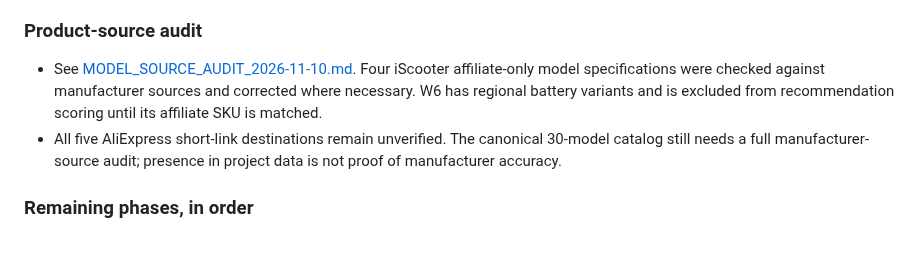
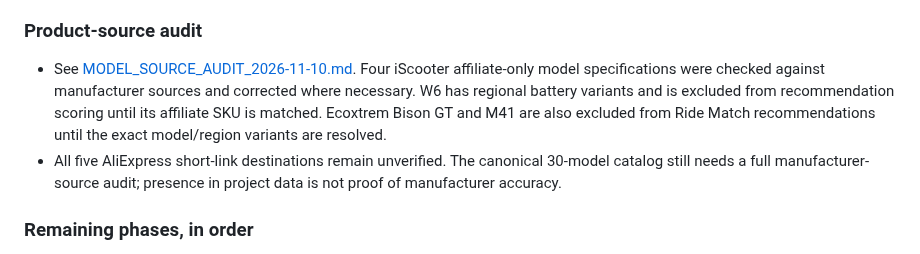
Before and after one commit to rikobn10-cyber/voltride, a Markdown page: docs/VOLTRIDE_STATUS_AND_ROADMAP.md, the part around the change. GitHub-like rendering.

Commit message:
docs: record unresolved EcoXtrem recommendation exclusions

```diff
--- a/docs/VOLTRIDE_STATUS_AND_ROADMAP.md
+++ b/docs/VOLTRIDE_STATUS_AND_ROADMAP.md
@@ -143,7 +143,7 @@ The default display currency is now selected from the browser's regional locale,
 - Last 3 months of Search Console page data is extremely sparse (three rows, two clicks total), so avoid over-interpreting ranking/CTR conclusions.
 
 ### Product-source audit
-- See [MODEL_SOURCE_AUDIT_2026-11-10.md](MODEL_SOURCE_AUDIT_2026-11-10.md). Four iScooter affiliate-only model specifications were checked against manufacturer sources and corrected where necessary. W6 has regional battery variants and is excluded from recommendation scoring until its affiliate SKU is matched.
+- See [MODEL_SOURCE_AUDIT_2026-11-10.md](MODEL_SOURCE_AUDIT_2026-11-10.md). Four iScooter affiliate-only model specifications were checked against manufacturer sources and corrected where necessary. W6 has regional battery variants and is excluded from recommendation scoring until its affiliate SKU is matched. Ecoxtrem Bison GT and M41 are also excluded from Ride Match recommendations until the exact model/region variants are resolved.
 - All five AliExpress short-link destinations remain unverified. The canonical 30-model catalog still needs a full manufacturer-source audit; presence in project data is not proof of manufacturer accuracy.
 
 ### Remaining phases, in order
```
